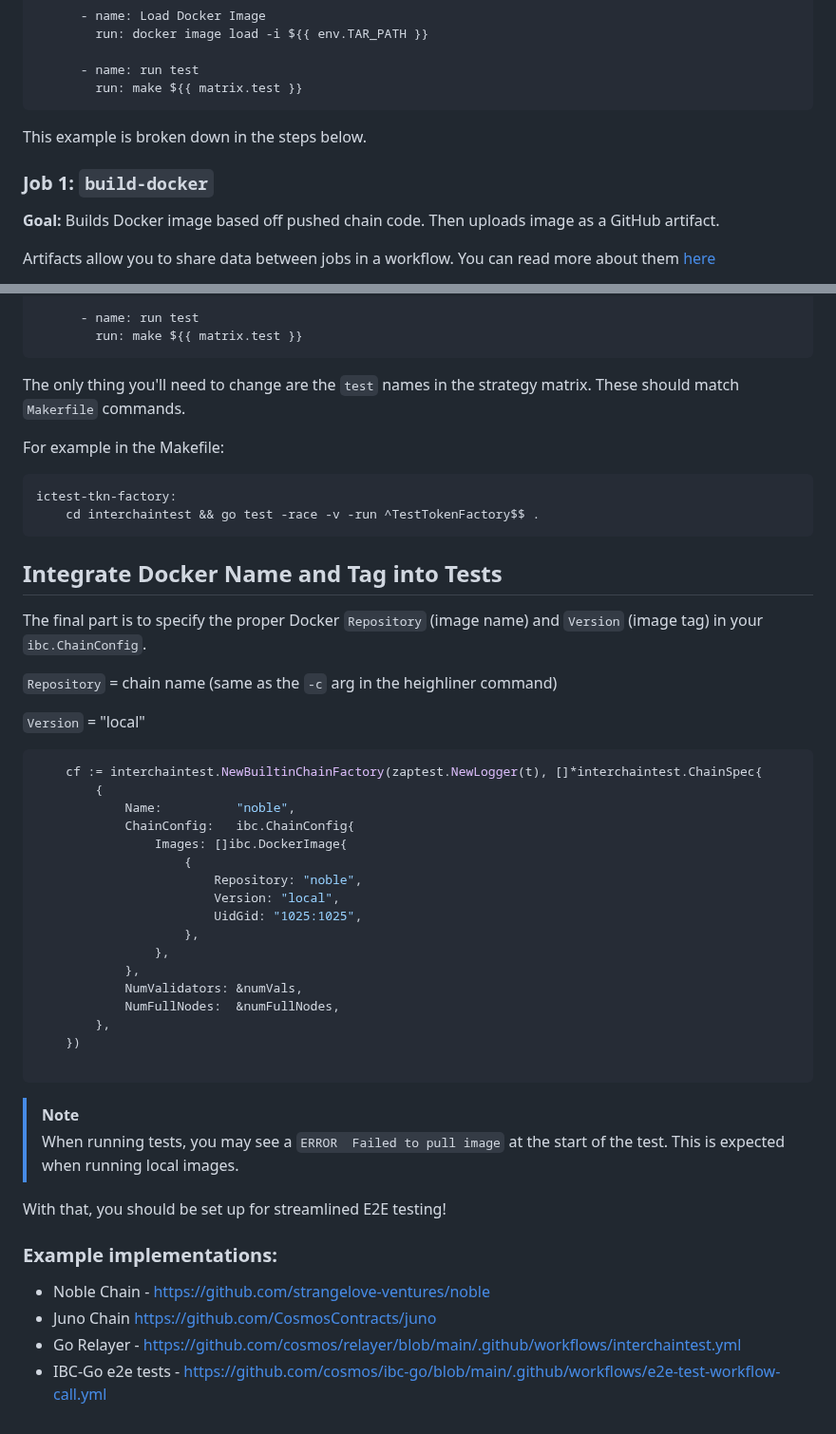
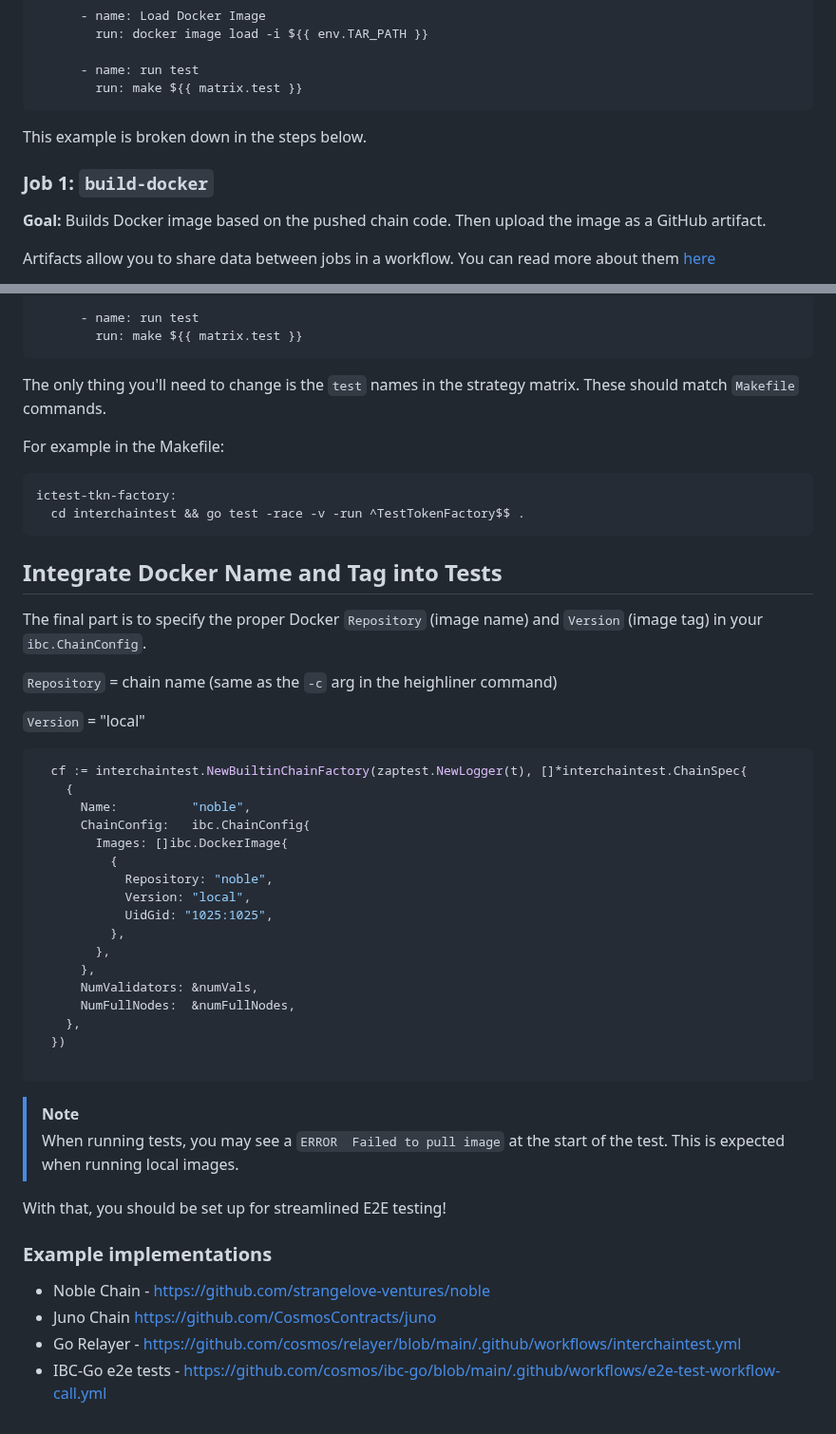
Before and after one commit to strangelove-ventures/interchaintest, a Markdown page: docs/ciTests.md, 2 parts joined by grey strips. Shown at 95% size. Drawn GitHub-style; folded sections open.

````diff
--- a/docs/ciTests.md
+++ b/docs/ciTests.md
@@ -150,13 +147,14 @@ jobs:
       - name: run test
         run: make ${{ matrix.test }}
 ```
+
 </details>
 
 This example is broken down in the steps below.
 
 ### Job 1: `build-docker`
 
-**Goal:**  Builds Docker image based off pushed chain code. Then uploads image as a GitHub artifact.
+**Goal:** Builds Docker image based on the pushed chain code. Then upload the image as a GitHub artifact.
 
 Artifacts allow you to share data between jobs in a workflow. You can read more about them [here](https://docs.github.com/en/actions/using-workflows/storing-workflow-data-as-artifacts)
 
@@ -260,13 +257,13 @@ The example below will spin up 9 runners, one for each test.
         run: make ${{ matrix.test }}
 ```
 
-The only thing you'll need to change are the `test` names in the strategy matrix. These should match `Makerfile` commands.
+The only thing you'll need to change is the `test` names in the strategy matrix. These should match `Makefile` commands.
 
 For example in the Makefile:
 
 ```makefile
 ictest-tkn-factory:
-	cd interchaintest && go test -race -v -run ^TestTokenFactory$$ .
+  cd interchaintest && go test -race -v -run ^TestTokenFactory$$ .
 ```
 
 ## Integrate Docker Name and Tag into Tests
@@ -278,35 +275,33 @@ The final part is to specify the proper Docker `Repository` (image name) and `Ve
 `Version` = "local"
 
 ```go
-	cf := interchaintest.NewBuiltinChainFactory(zaptest.NewLogger(t), []*interchaintest.ChainSpec{
-		{
-			Name:          "noble",
-			ChainConfig:   ibc.ChainConfig{
-				Images: []ibc.DockerImage{
-					{
-						Repository: "noble",
-						Version: "local",
-						UidGid: "1025:1025",
-					},
-				},
-			},
-			NumValidators: &numVals,
-			NumFullNodes:  &numFullNodes,
-		},
-    })
+  cf := interchaintest.NewBuiltinChainFactory(zaptest.NewLogger(t), []*interchaintest.ChainSpec{
+    {
+      Name:          "noble",
+      ChainConfig:   ibc.ChainConfig{
+        Images: []ibc.DockerImage{
+          {
+            Repository: "noble",
+            Version: "local",
+            UidGid: "1025:1025",
+          },
+        },
+      },
+      NumValidators: &numVals,
+      NumFullNodes:  &numFullNodes,
+    },
+  })
 
 ```
 
-
 > [!NOTE]
-> When running tests, you may see a `ERROR	Failed to pull image` at the start of the test. This is expected when running local images.
-
+> When running tests, you may see a `ERROR  Failed to pull image` at the start of the test. This is expected when running local images.
 
 With that, you should be set up for streamlined E2E testing!
 
+### Example implementations
 
-### Example implementations:
-- Noble Chain - https://github.com/strangelove-ventures/noble
-- Juno Chain https://github.com/CosmosContracts/juno
-- Go Relayer - https://github.com/cosmos/relayer/blob/main/.github/workflows/interchaintest.yml
-- IBC-Go e2e tests - https://github.com/cosmos/ibc-go/blob/main/.github/workflows/e2e-test-workflow-call.yml
+- Noble Chain - <https://github.com/strangelove-ventures/noble>
+- Juno Chain <https://github.com/CosmosContracts/juno>
+- Go Relayer - <https://github.com/cosmos/relayer/blob/main/.github/workflows/interchaintest.yml>
+- IBC-Go e2e tests - <https://github.com/cosmos/ibc-go/blob/main/.github/workflows/e2e-test-workflow-call.yml>
````
Also changed, not shown: other parts of docs/ciTests.md (+21 -25 lines).
